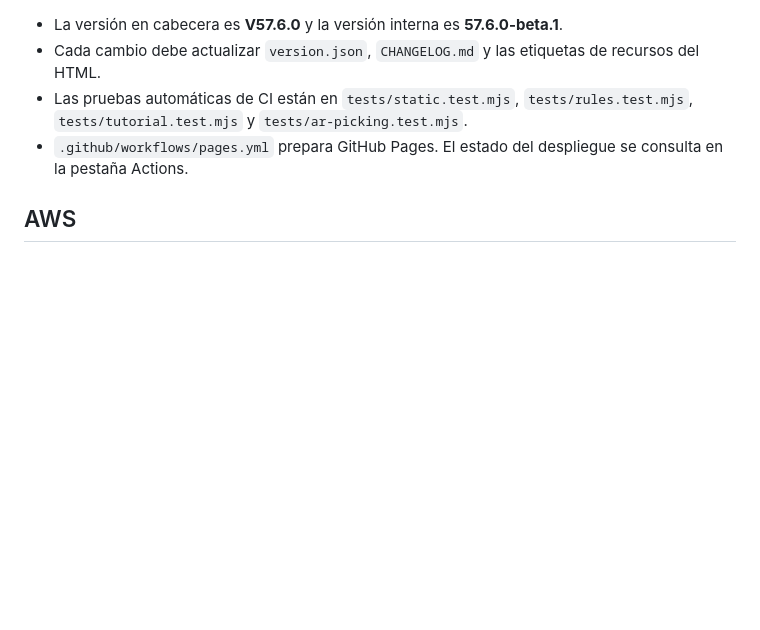
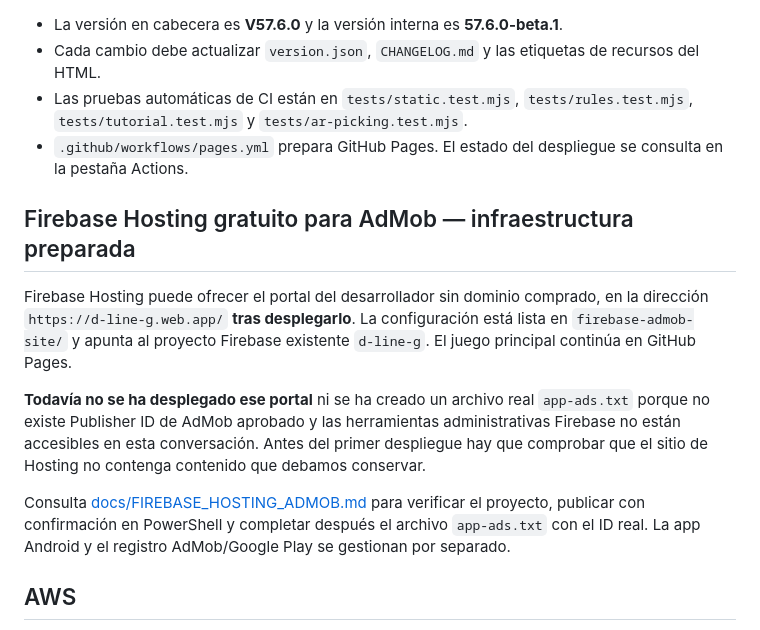
Before and after one commit to FUNDACIONECOPIENSAEVOLUTION/3d-line, a Markdown page: README.md, the part around the change. Rendered like a GitHub page; blank space fills up the shorter version.

Commit message:
docs(admob): enlazar Hosting gratuito y dejar clara la etapa aún sin desplegar

```diff
--- a/README.md
+++ b/README.md
@@ -148,6 +148,14 @@ La publicidad H5 Games Ads necesita aprobación e ID auténtico. No se habilitar
 - Las pruebas automáticas de CI están en `tests/static.test.mjs`, `tests/rules.test.mjs`, `tests/tutorial.test.mjs` y `tests/ar-picking.test.mjs`.
 - `.github/workflows/pages.yml` prepara GitHub Pages. El estado del despliegue se consulta en la pestaña Actions.
 
+## Firebase Hosting gratuito para AdMob — infraestructura preparada
+
+Firebase Hosting puede ofrecer el portal del desarrollador sin dominio comprado, en la dirección `https://d-line-g.web.app/` **tras desplegarlo**. La configuración está lista en `firebase-admob-site/` y apunta al proyecto Firebase existente `d-line-g`. El juego principal continúa en GitHub Pages.
+
+**Todavía no se ha desplegado ese portal** ni se ha creado un archivo real `app-ads.txt` porque no existe Publisher ID de AdMob aprobado y las herramientas administrativas Firebase no están accesibles en esta conversación. Antes del primer despliegue hay que comprobar que el sitio de Hosting no contenga contenido que debamos conservar.
+
+Consulta [docs/FIREBASE_HOSTING_ADMOB.md](./docs/FIREBASE_HOSTING_ADMOB.md) para verificar el proyecto, publicar con confirmación en PowerShell y completar después el archivo `app-ads.txt` con el ID real. La app Android y el registro AdMob/Google Play se gestionan por separado.
+
 ## AWS
 
 El script `scripts/setup-aws-agent-toolkit.ps1` y la guía `AWS_SETUP_WINDOWS.md` están incluidos, pero no se aprovisionan recursos AWS de pago sin autorización expresa. Este proyecto actualmente usa GitHub Pages gratuito.
```
